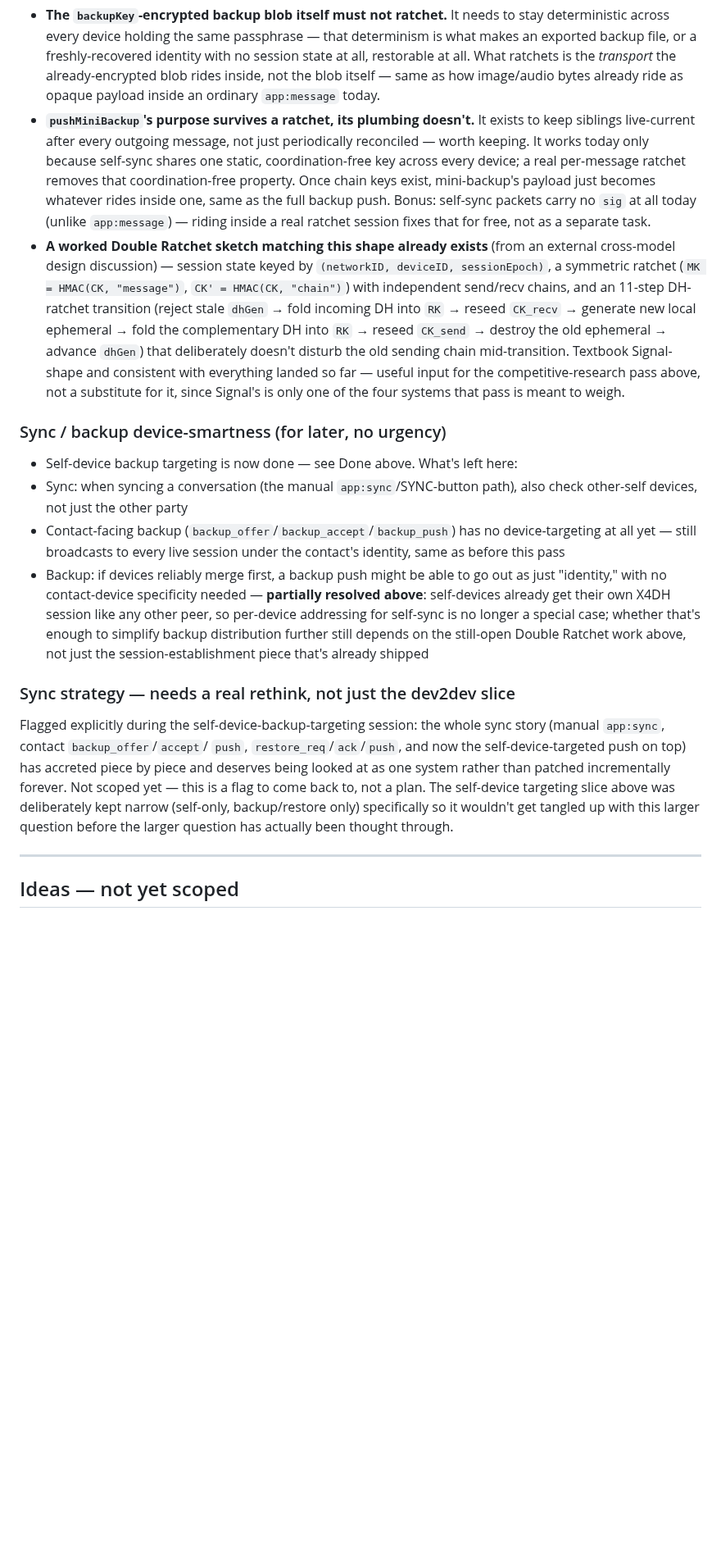
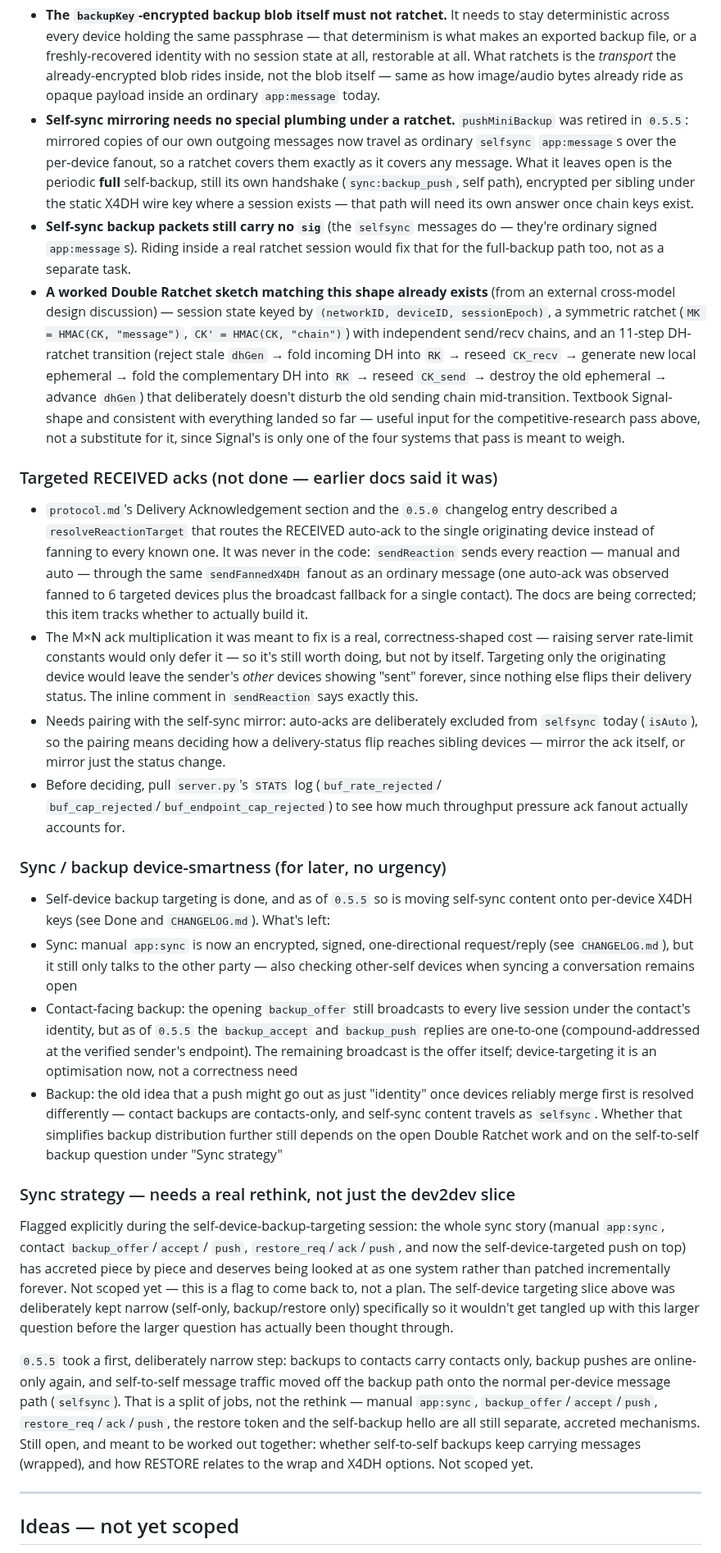
Before and after one commit to saint-cc/meshchat, a Markdown page: Roadmap.md, the part around one of its changes. Shown at 82% size. Drawn GitHub-style; blank space fills up the shorter version.

```diff
--- a/Roadmap.md
+++ b/Roadmap.md
@@ -200,16 +236,17 @@ worth carrying into that session:
   all. What ratchets is the *transport* the already-encrypted blob rides
   inside, not the blob itself — same as how image/audio bytes already ride
   as opaque payload inside an ordinary `app:message` today.
-- **`pushMiniBackup`'s purpose survives a ratchet, its plumbing doesn't.**
-  It exists to keep siblings live-current after every outgoing message,
-  not just periodically reconciled — worth keeping. It works today only
-  because self-sync shares one static, coordination-free key across every
-  device; a real per-message ratchet removes that coordination-free
-  property. Once chain keys exist, mini-backup's payload just becomes
-  whatever rides inside one, same as the full backup push. Bonus: self-sync
-  packets carry no `sig` at all today (unlike `app:message`) — riding
-  inside a real ratchet session fixes that for free, not as a separate
-  task.
+- **Self-sync mirroring needs no special plumbing under a ratchet.**
+  `pushMiniBackup` was retired in `0.5.5`: mirrored copies of our own outgoing
+  messages now travel as ordinary `selfsync` `app:message`s over the per-device
+  fanout, so a ratchet covers them exactly as it covers any message. What it
+  leaves open is the periodic **full** self-backup, still its own handshake
+  (`sync:backup_push`, self path), encrypted per sibling under the static X4DH
+  wire key where a session exists — that path will need its own answer once
+  chain keys exist.
+- **Self-sync backup packets still carry no `sig`** (the `selfsync` messages
+  do — they're ordinary signed `app:message`s). Riding inside a real ratchet
+  session would fix that for the full-backup path too, not as a separate task.
 - **A worked Double Ratchet sketch matching this shape already exists**
   (from an external cross-model design discussion) — session state keyed
   by `(networkID, deviceID, sessionEpoch)`, a symmetric ratchet
@@ -223,22 +260,46 @@ worth carrying into that session:
   competitive-research pass above, not a substitute for it, since Signal's
   is only one of the four systems that pass is meant to weigh.
 
+### Targeted RECEIVED acks (not done — earlier docs said it was)
+- `protocol.md`'s Delivery Acknowledgement section and the `0.5.0` changelog
+  entry described a `resolveReactionTarget` that routes the RECEIVED auto-ack to
+  the single originating device instead of fanning to every known one. It was
+  never in the code: `sendReaction` sends every reaction — manual and auto —
+  through the same `sendFannedX4DH` fanout as an ordinary message (one auto-ack
+  was observed fanned to 6 targeted devices plus the broadcast fallback for a
+  single contact). The docs are being corrected; this item tracks whether to
+  actually build it.
+- The M×N ack multiplication it was meant to fix is a real, correctness-shaped
+  cost — raising server rate-limit constants would only defer it — so it's
+  still worth doing, but not by itself. Targeting only the originating device
+  would leave the sender's *other* devices showing "sent" forever, since nothing
+  else flips their delivery status. The inline comment in `sendReaction` says
+  exactly this.
+- Needs pairing with the self-sync mirror: auto-acks are deliberately excluded
+  from `selfsync` today (`isAuto`), so the pairing means deciding how a
+  delivery-status flip reaches sibling devices — mirror the ack itself, or
+  mirror just the status change.
+- Before deciding, pull `server.py`'s `STATS` log (`buf_rate_rejected`/
+  `buf_cap_rejected`/`buf_endpoint_cap_rejected`) to see how much throughput
+  pressure ack fanout actually accounts for.
+
 ### Sync / backup device-smartness (for later, no urgency)
-- Self-device backup targeting is now done — see Done above. What's left
-  here:
-- Sync: when syncing a conversation (the manual `app:sync`/SYNC-button
-  path), also check other-self devices, not just the other party
-- Contact-facing backup (`backup_offer`/`backup_accept`/`backup_push`) has
-  no device-targeting at all yet — still broadcasts to every live session
-  under the contact's identity, same as before this pass
-- Backup: if devices reliably merge first, a backup push might be able to
-  go out as just "identity," with no contact-device specificity needed —
-  **partially resolved above**: self-devices already get their own X4DH
-  session like any other peer, so per-device addressing for self-sync is
-  no longer a special case; whether that's enough to simplify backup
-  distribution further still depends on the still-open Double Ratchet
-  work above, not just the session-establishment piece that's already
-  shipped
+- Self-device backup targeting is done, and as of `0.5.5` so is moving self-sync
+  content onto per-device X4DH keys (see Done and `CHANGELOG.md`). What's left:
+- Sync: manual `app:sync` is now an encrypted, signed, one-directional
+  request/reply (see `CHANGELOG.md`), but it still only talks to the other
+  party — also checking other-self devices when syncing a conversation remains
+  open
+- Contact-facing backup: the opening `backup_offer` still broadcasts to every
+  live session under the contact's identity, but as of `0.5.5` the
+  `backup_accept` and `backup_push` replies are one-to-one (compound-addressed at
+  the verified sender's endpoint). The remaining broadcast is the offer itself;
+  device-targeting it is an optimisation now, not a correctness need
+- Backup: the old idea that a push might go out as just "identity" once devices
+  reliably merge first is resolved differently — contact backups are
+  contacts-only, and self-sync content travels as `selfsync`. Whether that
+  simplifies backup distribution further still depends on the open Double
+  Ratchet work and on the self-to-self backup question under "Sync strategy"
 
 ### Sync strategy — needs a real rethink, not just the dev2dev slice
 Flagged explicitly during the self-device-backup-targeting session: the
@@ -251,6 +312,17 @@ was deliberately kept narrow (self-only, backup/restore only) specifically
 so it wouldn't get tangled up with this larger question before the larger
 question has actually been thought through.
 
+
+`0.5.5` took a first, deliberately narrow step: backups to contacts carry
+contacts only, backup pushes are online-only again, and self-to-self message
+traffic moved off the backup path onto the normal per-device message path
+(`selfsync`). That is a split of jobs, not the rethink — manual `app:sync`,
+`backup_offer`/`accept`/`push`, `restore_req`/`ack`/`push`, the restore token and
+the self-backup hello are all still separate, accreted mechanisms. Still open,
+and meant to be worked out together: whether self-to-self backups keep carrying
+messages (wrapped), and how RESTORE relates to the wrap and X4DH options. Not
+scoped yet.
+
 ---
 
 ## Ideas — not yet scoped
```
Also changed, not shown: other parts of Roadmap.md (+128 -92 lines).
